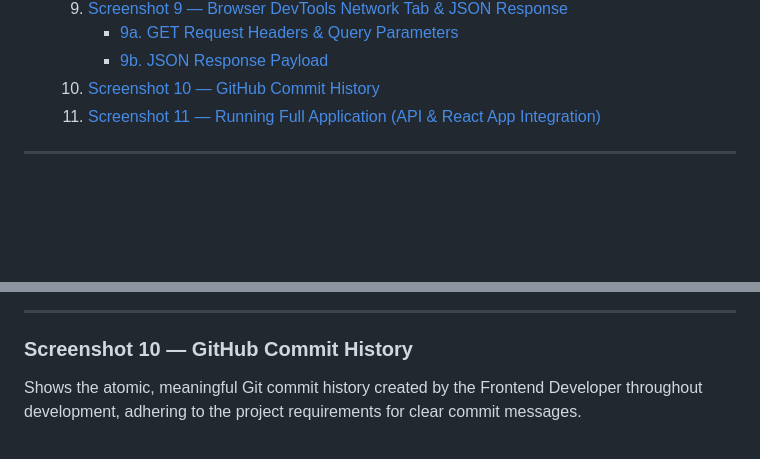
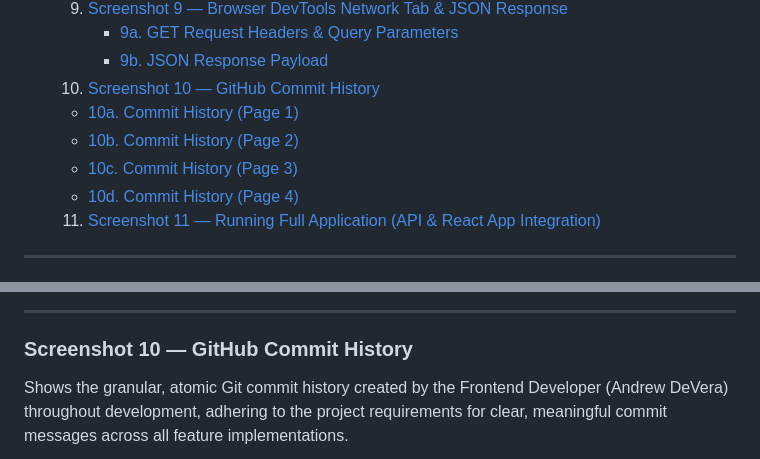
Before and after one commit to DeLRyuu/car-show-registration-doroja-devera, a Markdown page: README.md, 2 parts joined by grey strips. GitHub-like rendering; blank space fills up the shorter version.

```diff
--- a/README.md
+++ b/README.md
@@ -49,6 +49,10 @@ This directory contains the complete verification evidence, endpoint test result
      - [9a. GET Request Headers & Query Parameters](#9a-get-request-headers--query-parameters)
      - [9b. JSON Response Payload](#9b-json-response-payload)
   10. [Screenshot 10 — GitHub Commit History](#screenshot-10--github-commit-history)
+     - [10a. Commit History (Page 1)](#10a-commit-history-page-1)
+     - [10b. Commit History (Page 2)](#10b-commit-history-page-2)
+     - [10c. Commit History (Page 3)](#10c-commit-history-page-3)
+     - [10d. Commit History (Page 4)](#10d-commit-history-page-4)
   11. [Screenshot 11 — Running Full Application (API & React App Integration)](#screenshot-11--running-full-application-api--react-app-integration)
 
 ---
@@ -280,5 +284,5 @@ Shows the raw JSON payload returned by the C# Minimal API endpoint under the Dev
 
 ### Screenshot 10 — GitHub Commit History
 
-Shows the atomic, meaningful Git commit history created by the Frontend Developer throughout development, adhering to the project requirements for clear commit messages.
+Shows the granular, atomic Git commit history created by the Frontend Developer (Andrew DeVera) throughout development, adhering to the project requirements for clear, meaningful commit messages across all feature implementations.
 
```
Also changed, not shown: other parts of README.md (+11 -1 lines), screenshots/frontend-screenshots/fe-10-commit-history-2.png (added), screenshots/frontend-screenshots/fe-10-commit-history-3.png (added), screenshots/frontend-screenshots/fe-10-commit-history-4.png (added).
